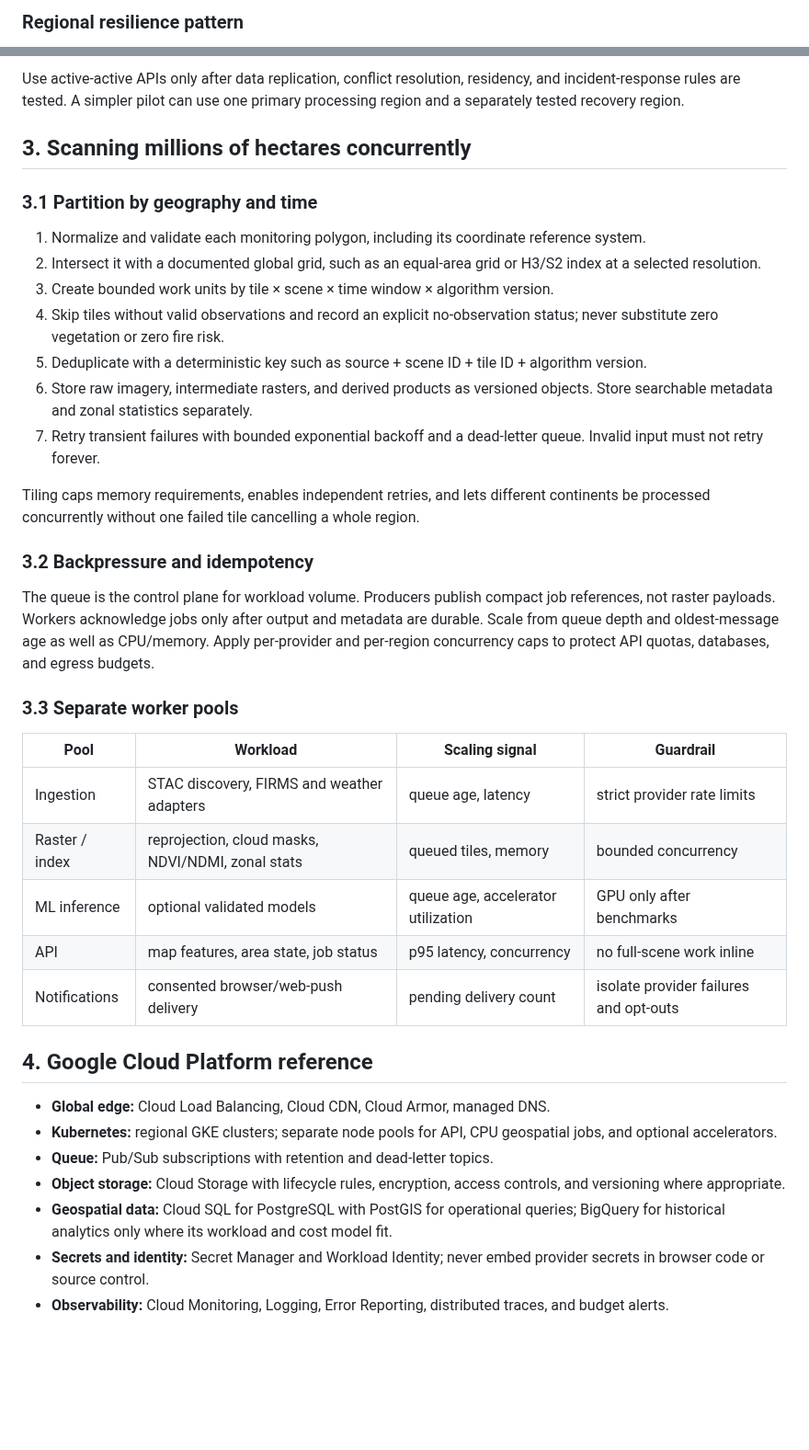
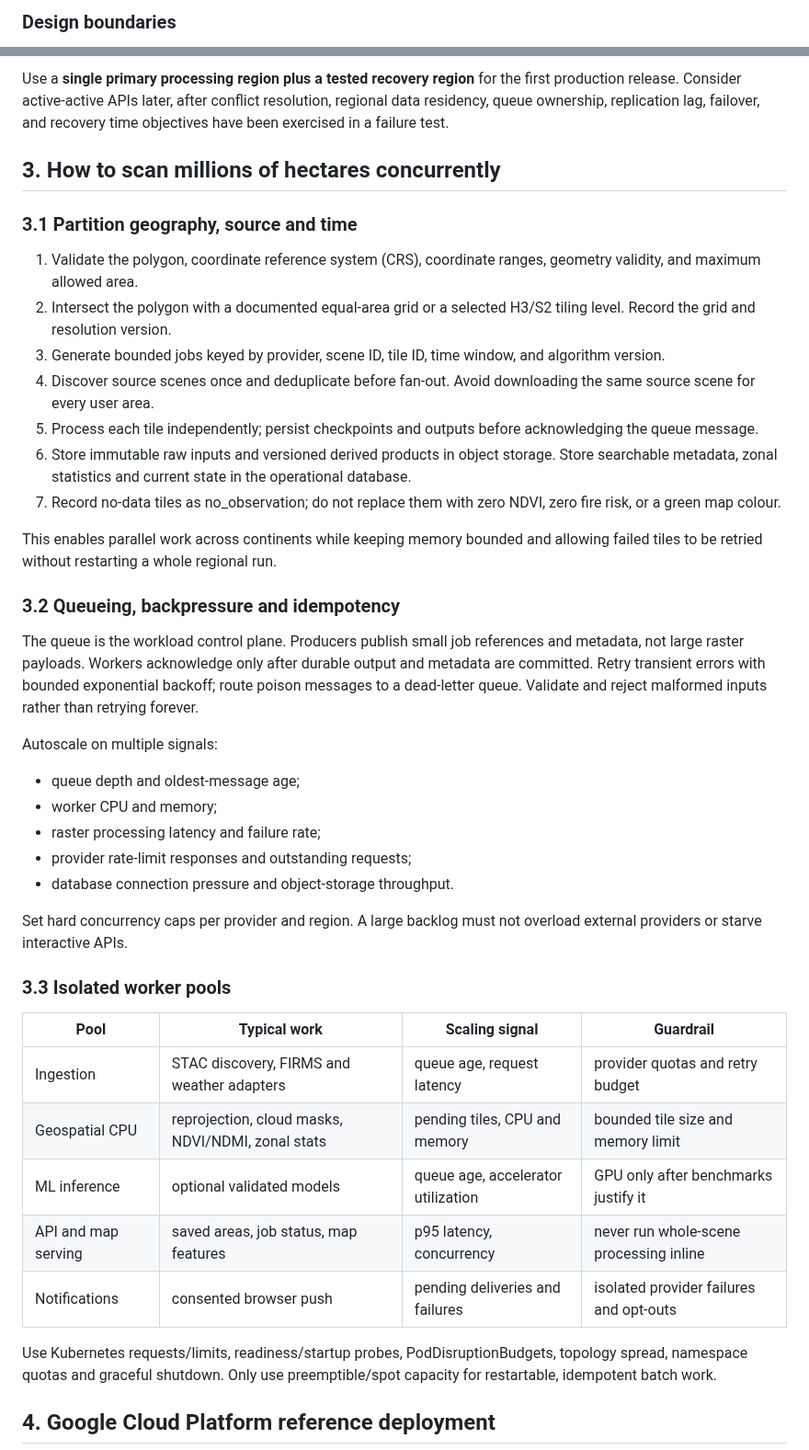
Before and after one commit to Nexora88/nova-forest-ai, a Markdown page: GLOBAL_SCALABILITY.md, 2 parts joined by grey strips. Shown at 92% size. Drawn GitHub-style; blank space fills up the shorter version.

```diff
--- a/GLOBAL_SCALABILITY.md
+++ b/GLOBAL_SCALABILITY.md
@@ -36,3 +39,3 @@ flowchart TD
 
-### Regional resilience pattern
+### Design boundaries
 
@@ -55,41 +67,44 @@ flowchart LR
 
-Use active-active APIs only after data replication, conflict resolution, residency, and incident-response rules are tested. A simpler pilot can use one primary processing region and a separately tested recovery region.
+Use a **single primary processing region plus a tested recovery region** for the first production release. Consider active-active APIs later, after conflict resolution, regional data residency, queue ownership, replication lag, failover, and recovery time objectives have been exercised in a failure test.
 
-## 3. Scanning millions of hectares concurrently
+## 3. How to scan millions of hectares concurrently
 
-### 3.1 Partition by geography and time
+### 3.1 Partition geography, source and time
 
-1. Normalize and validate each monitoring polygon, including its coordinate reference system.
-2. Intersect it with a documented global grid, such as an equal-area grid or H3/S2 index at a selected resolution.
-3. Create bounded work units by tile × scene × time window × algorithm version.
-4. Skip tiles without valid observations and record an explicit no-observation status; never substitute zero vegetation or zero fire risk.
-5. Deduplicate with a deterministic key such as source + scene ID + tile ID + algorithm version.
-6. Store raw imagery, intermediate rasters, and derived products as versioned objects. Store searchable metadata and zonal statistics separately.
-7. Retry transient failures with bounded exponential backoff and a dead-letter queue. Invalid input must not retry forever.
+1. Validate the polygon, coordinate reference system (CRS), coordinate ranges, geometry validity, and maximum allowed area.
+2. Intersect the polygon with a documented equal-area grid or a selected H3/S2 tiling level. Record the grid and resolution version.
+3. Generate bounded jobs keyed by provider, scene ID, tile ID, time window, and algorithm version.
+4. Discover source scenes once and deduplicate before fan-out. Avoid downloading the same source scene for every user area.
+5. Process each tile independently; persist checkpoints and outputs before acknowledging the queue message.
+6. Store immutable raw inputs and versioned derived products in object storage. Store searchable metadata, zonal statistics and current state in the operational database.
+7. Record no-data tiles as no_observation; do not replace them with zero NDVI, zero fire risk, or a green map colour.
 
-Tiling caps memory requirements, enables independent retries, and lets different continents be processed concurrently without one failed tile cancelling a whole region.
+This enables parallel work across continents while keeping memory bounded and allowing failed tiles to be retried without restarting a whole regional run.
 
-### 3.2 Backpressure and idempotency
+### 3.2 Queueing, backpressure and idempotency
 
-The queue is the control plane for workload volume. Producers publish compact job references, not raster payloads. Workers acknowledge jobs only after output and metadata are durable. Scale from queue depth and oldest-message age as well as CPU/memory. Apply per-provider and per-region concurrency caps to protect API quotas, databases, and egress budgets.
+The queue is the workload control plane. Producers publish small job references and metadata, not large raster payloads. Workers acknowledge only after durable output and metadata are committed. Retry transient errors with bounded exponential backoff; route poison messages to a dead-letter queue. Validate and reject malformed inputs rather than retrying forever.
 
-### 3.3 Separate worker pools
+Autoscale on multiple signals:
+- queue depth and oldest-message age;
+- worker CPU and memory;
+- raster processing latency and failure rate;
+- provider rate-limit responses and outstanding requests;
+- database connection pressure and object-storage throughput.
 
-| Pool | Workload | Scaling signal | Guardrail |
+Set hard concurrency caps per provider and region. A large backlog must not overload external providers or starve interactive APIs.
+
+### 3.3 Isolated worker pools
+
+| Pool | Typical work | Scaling signal | Guardrail |
 |---|---|---|---|
-| Ingestion | STAC discovery, FIRMS and weather adapters | queue age, latency | strict provider rate limits |
-| Raster / index | reprojection, cloud masks, NDVI/NDMI, zonal stats | queued tiles, memory | bounded concurrency |
-| ML inference | optional validated models | queue age, accelerator utilization | GPU only after benchmarks |
-| API | map features, area state, job status | p95 latency, concurrency | no full-scene work inline |
-| Notifications | consented browser/web-push delivery | pending delivery count | isolate provider failures and opt-outs |
+| Ingestion | STAC discovery, FIRMS and weather adapters | queue age, request latency | provider quotas and retry budget |
+| Geospatial CPU | reprojection, cloud masks, NDVI/NDMI, zonal stats | pending tiles, CPU and memory | bounded tile size and memory limit |
+| ML inference | optional validated models | queue age, accelerator utilization | GPU only after benchmarks justify it |
+| API and map serving | saved areas, job status, map features | p95 latency, concurrency | never run whole-scene processing inline |
+| Notifications | consented browser push | pending deliveries and failures | isolated provider failures and opt-outs |
 
-## 4. Google Cloud Platform reference
+Use Kubernetes requests/limits, readiness/startup probes, PodDisruptionBudgets, topology spread, namespace quotas and graceful shutdown. Only use preemptible/spot capacity for restartable, idempotent batch work.
 
-- **Global edge:** Cloud Load Balancing, Cloud CDN, Cloud Armor, managed DNS.
-- **Kubernetes:** regional GKE clusters; separate node pools for API, CPU geospatial jobs, and optional accelerators.
-- **Queue:** Pub/Sub subscriptions with retention and dead-letter topics.
-- **Object storage:** Cloud Storage with lifecycle rules, encryption, access controls, and versioning where appropriate.
-- **Geospatial data:** Cloud SQL for PostgreSQL with PostGIS for operational queries; BigQuery for historical analytics only where its workload and cost model fit.
-- **Secrets and identity:** Secret Manager and Workload Identity; never embed provider secrets in browser code or source control.
-- **Observability:** Cloud Monitoring, Logging, Error Reporting, distributed traces, and budget alerts.
+## 4. Google Cloud Platform reference deployment
 
```
Also changed, not shown: other parts of GLOBAL_SCALABILITY.md (+152 -94 lines).
